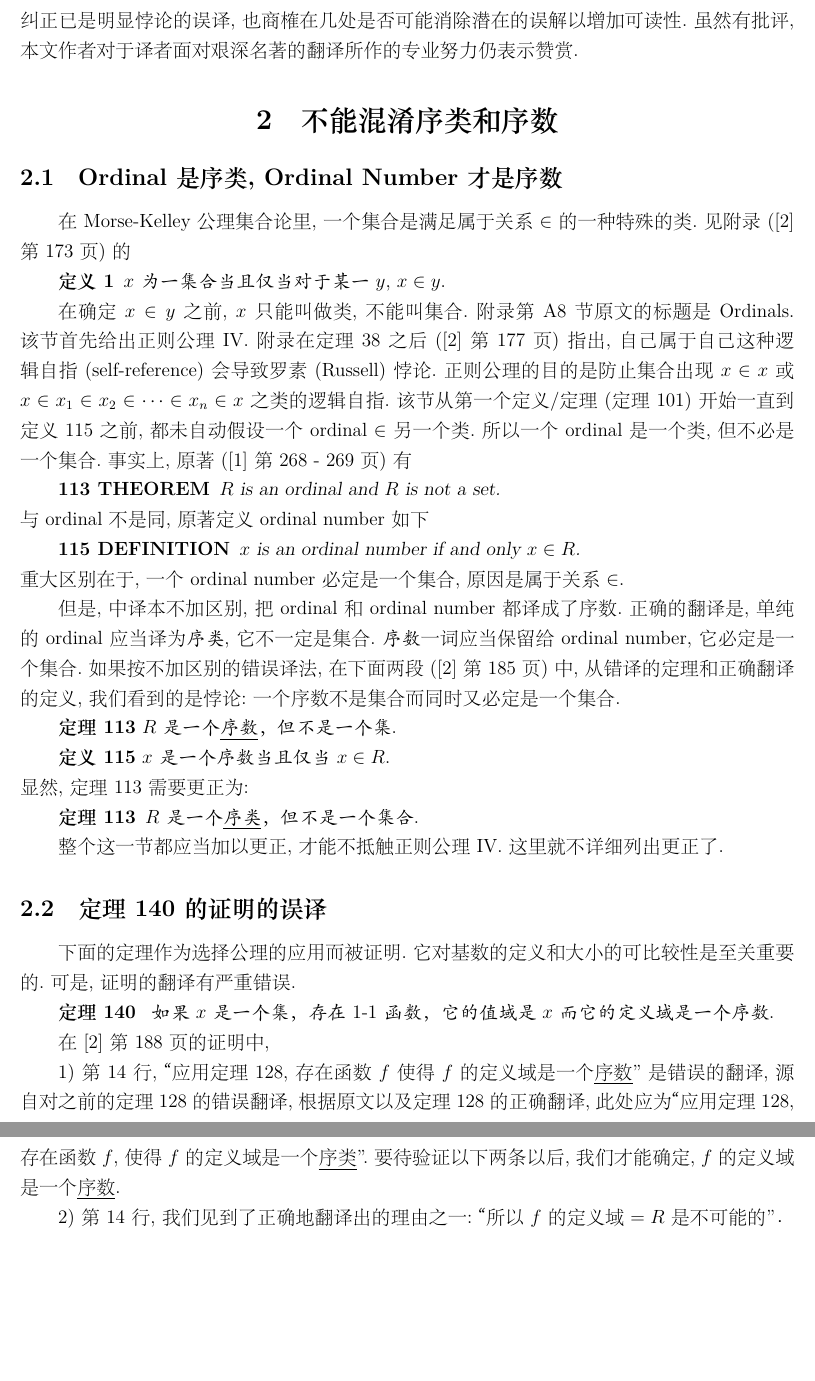
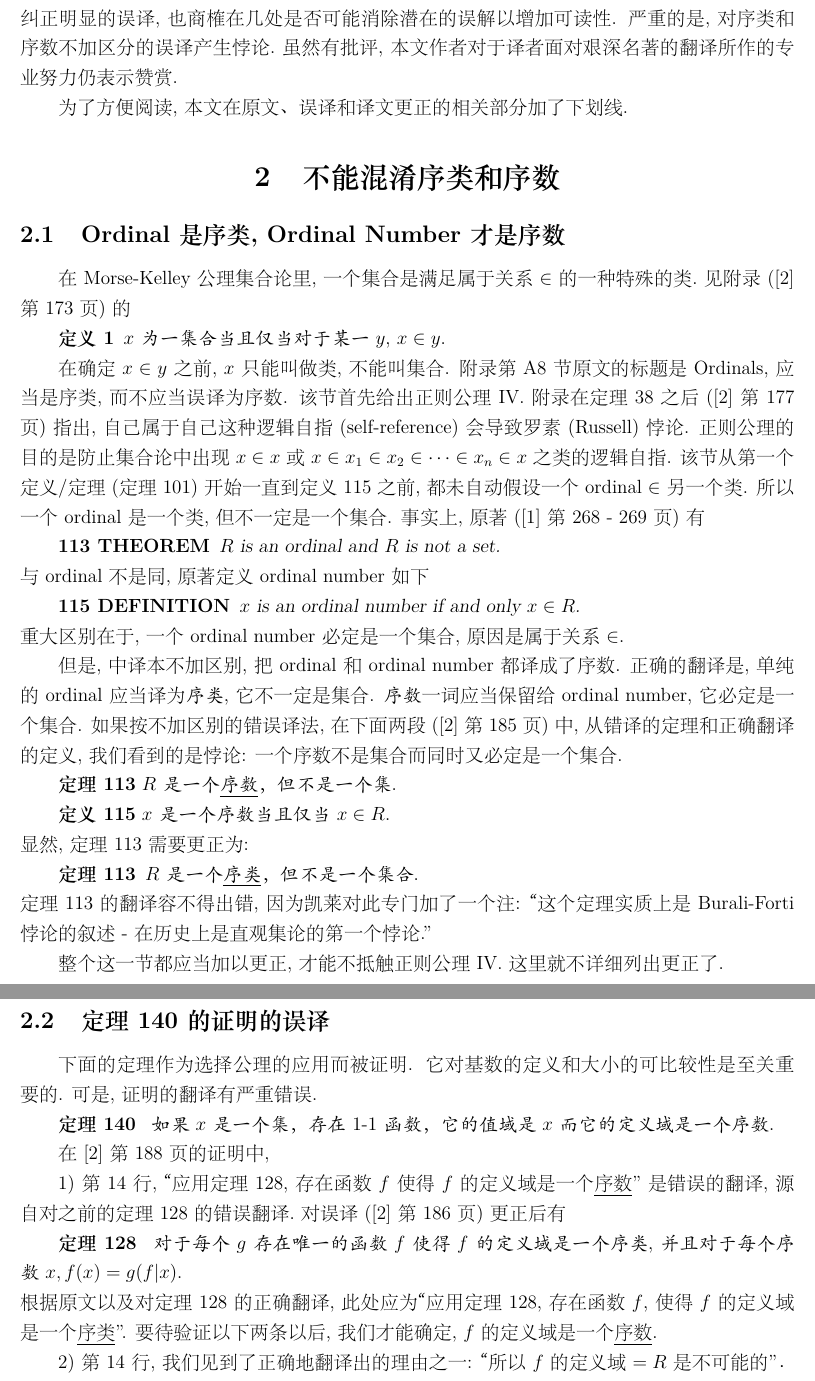
Before and after one commit to binglsea/set_th_art, a LaTeX document (art.tex): two parts of pages 2 and 3 of 5, joined at a grey line, cut so that both start at the same text, the shorter picture padded with empty space. The pictures show the PDF file art.pdf that the author committed with the source.

Commit message:
correction

```diff
--- a/art.tex
+++ b/art.tex
@@ -37,3 +35,4 @@ Morse-Kelley 集合论\cite{wikiMKSetTheory} 和 Tarski–Grothendieck 集合论
+为了方便阅读,本文在原文、误译和译文更正的相关部分加了下划线.
 
 \section{不能混淆序类和序数}
 \subsection{Ordinal 是序类, Ordinal Number 才是序数}
@@ -42,10 +41,10 @@ Morse-Kelley 集合论\cite{wikiMKSetTheory} 和 Tarski–Grothendieck 集合论
 {\bf 定义 1}\, {\kaishu $x$为一集合当且仅当对于某一 $y$, $x\in y$. }
 
 在确定$x\in y$之前, $x$只能叫做类, 不能叫集合.
-附录第A8 节原文的标题是 Ordinals. 该节首先给出正则公理 IV. 附录在定理 38 之后(\cite{jkelley2010zh}第177页) 指出, 自己属于自己这种逻辑自指 (self-reference) 会导致
-罗素(Russell) 悖论. 正则公理的目的是防止集合出现 $x\in x$ 或
+附录第A8 节原文的标题是 Ordinals,应当是序类,而不应当误译为序数. 该节首先给出正则公理 IV. 附录在定理 38 之后(\cite{jkelley2010zh}第177页) 指出, 自己属于自己这种逻辑自指 (self-reference) 会导致
+罗素(Russell) 悖论. 正则公理的目的是防止集合论中出现 $x\in x$ 或
 $x\in x_1 \in x_2 \in \cdots \in x_n \in x$
-之类的逻辑自指. 该节从第一个定义/定理 (定理101)开始一直到 定义 115 之前, 都未自动假设 一个 ordinal $\in$ 另一个类. 所以一个 ordinal 是一个类, 但不必是一个集合.
+之类的逻辑自指. 该节从第一个定义/定理 (定理101)开始一直到 定义 115 之前, 都未自动假设 一个 ordinal $\in$ 另一个类. 所以一个 ordinal 是一个类, 但不一定是一个集合.
 事实上, 原著(\cite{jkelley1975} 第268 - 269页)有
 
 {\bf 113 THEOREM}\,
@@ -82,6 +81,11 @@ $x$ 是一个序数当且仅当$x\in R$.
 	$R$是一个\underline{序类}，但不是一个集合.
 }
 
+\noindent
+定理 113 的翻译容不得出错,因为凯莱对此专门加了一个注:
+“这个定理实质上是 Burali-Forti悖论的叙述
+- 在历史上是直观集论的第一个悖论."
+
 整个这一节都应当加以更正,才能不抵触正则公理 IV. 这里就不详细列出更正了.
 
 \subsection{定理 140 的证明的误译}
@@ -96,7 +100,16 @@ $x$ 是一个序数当且仅当$x\in R$.
 在\cite{jkelley2010zh}第 188 页的证明中,
 
 1) 第14 行, “应用定理 128,存在函数$f$使得$f$的定义域是一个\underline{序数}"
-是错误的翻译, 源自对之前的定理 128的错误翻译, 根据原文以及定理 128的正确翻译,
+是错误的翻译, 源自对之前的定理 128的错误翻译.对误译(\cite{jkelley2010zh}第186页)更正后有
+
+{\bf 定理 128} \,
+{\kaishu
+对于每个$g$存在唯一的函数$f$使得$f$的定义域是一个序类,并且
+对于每个序数$x, f(x) = g(f\vert x)$.
+}
+
+\noindent
+根据原文以及对定理 128的正确翻译,
 此处应为“应用定理 128,存在函数$f$, 使得$f$的定义域是一个\underline{序类}". 要待验证以下两条以后,我们才能确定, $f$的定义域是一个\underline{序数}.
 
 2) 第14 行,  我们见到了正确地翻译出的理由之一: “所以$f$的定义域
```
Also changed, not shown: art.pdf, art.tex (27 more changed lines), 3 other files.
